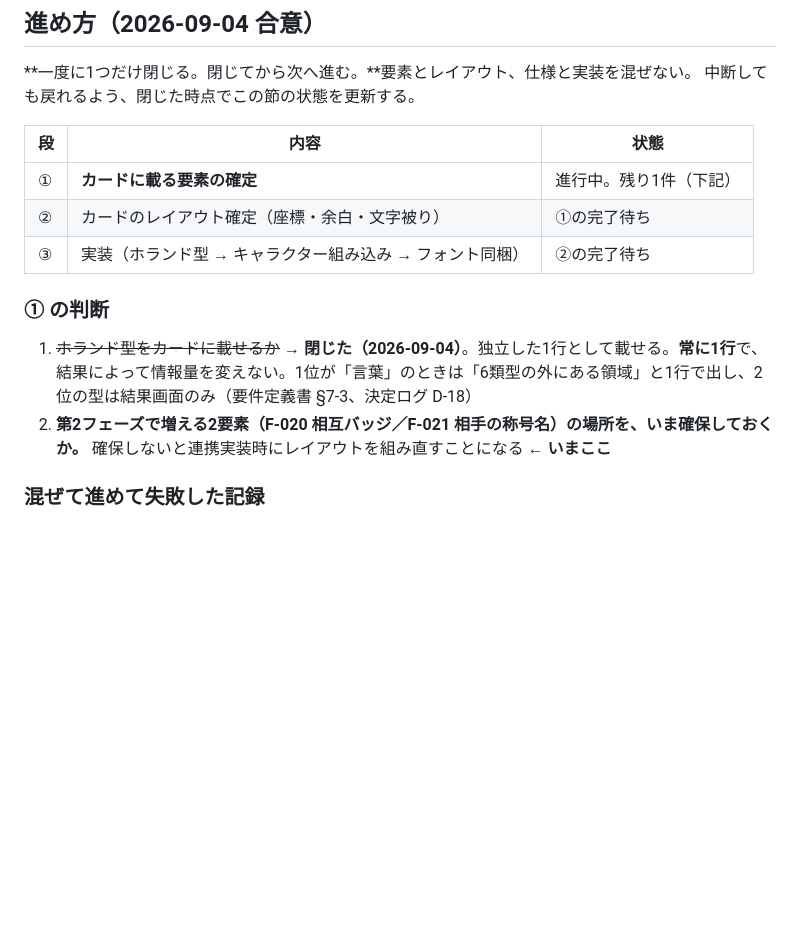
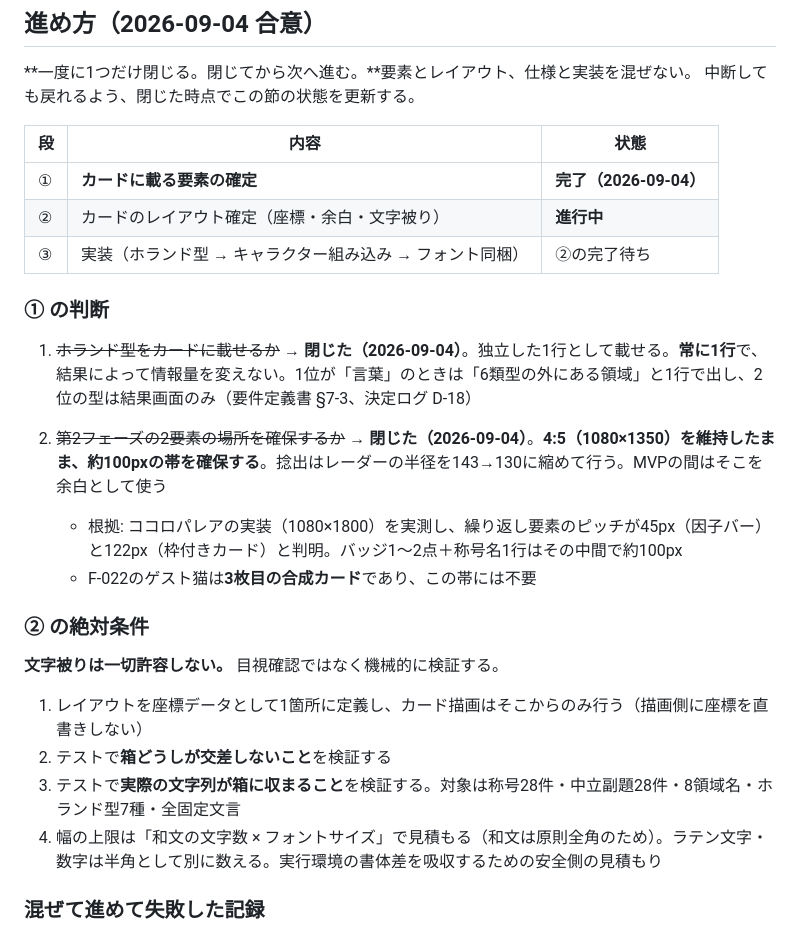
Before and after one commit to gerupon-lgtm/sigotosocket, a Markdown page: docs/tasks.md, the part around the change. Rendered like a GitHub page; blank space fills up the shorter version.

Commit message:
①を完了: 4:5を維持し第2フェーズ用に100pxの帯を確保。②へ
文字被りは機械的に検証する方針を②の絶対条件として明記した。

Co-Authored-By: Claude Opus 5 <noreply@anthropic.com>
Claude-Session: https://claude.ai/code/session_01UBtgMZnpSWEKNYQxHZc2bK

```diff
--- a/docs/tasks.md
+++ b/docs/tasks.md
@@ -7,14 +7,26 @@
 
 | 段 | 内容 | 状態 |
 |---|---|---|
-| ① | **カードに載る要素の確定** | 進行中。残り1件（下記） |
-| ② | カードのレイアウト確定（座標・余白・文字被り） | ①の完了待ち |
+| ① | **カードに載る要素の確定** | **完了（2026-09-04）** |
+| ② | カードのレイアウト確定（座標・余白・文字被り） | **進行中** |
 | ③ | 実装（ホランド型 → キャラクター組み込み → フォント同梱） | ②の完了待ち |
 
 ### ① の判断
 
 1. ~~ホランド型をカードに載せるか~~ → **閉じた（2026-09-04）**。独立した1行として載せる。**常に1行**で、結果によって情報量を変えない。1位が「言葉」のときは「6類型の外にある領域」と1行で出し、2位の型は結果画面のみ（要件定義書 §7-3、決定ログ D-18）
-2. **第2フェーズで増える2要素（F-020 相互バッジ／F-021 相手の称号名）の場所を、いま確保しておくか。** 確保しないと連携実装時にレイアウトを組み直すことになる ← **いまここ**
+2. ~~第2フェーズの2要素の場所を確保するか~~ → **閉じた（2026-09-04）**。**4:5（1080×1350）を維持したまま、約100pxの帯を確保する**。捻出はレーダーの半径を143→130に縮めて行う。MVPの間はそこを余白として使う
+
+   - 根拠: ココロパレアの実装（1080×1800）を実測し、繰り返し要素のピッチが45px（因子バー）と122px（枠付きカード）と判明。バッジ1〜2点＋称号名1行はその中間で約100px
+   - F-022のゲスト猫は**3枚目の合成カード**であり、この帯には不要
+
+### ② の絶対条件
+
+**文字被りは一切許容しない。** 目視確認ではなく機械的に検証する。
+
+1. レイアウトを座標データとして1箇所に定義し、カード描画はそこからのみ行う（描画側に座標を直書きしない）
+2. テストで**箱どうしが交差しないこと**を検証する
+3. テストで**実際の文字列が箱に収まること**を検証する。対象は称号28件・中立副題28件・8領域名・ホランド型7種・全固定文言
+4. 幅の上限は「和文の文字数 × フォントサイズ」で見積もる（和文は原則全角のため）。ラテン文字・数字は半角として別に数える。実行環境の書体差を吸収するための安全側の見積もり
 
 ### 混ぜて進めて失敗した記録
 
```
